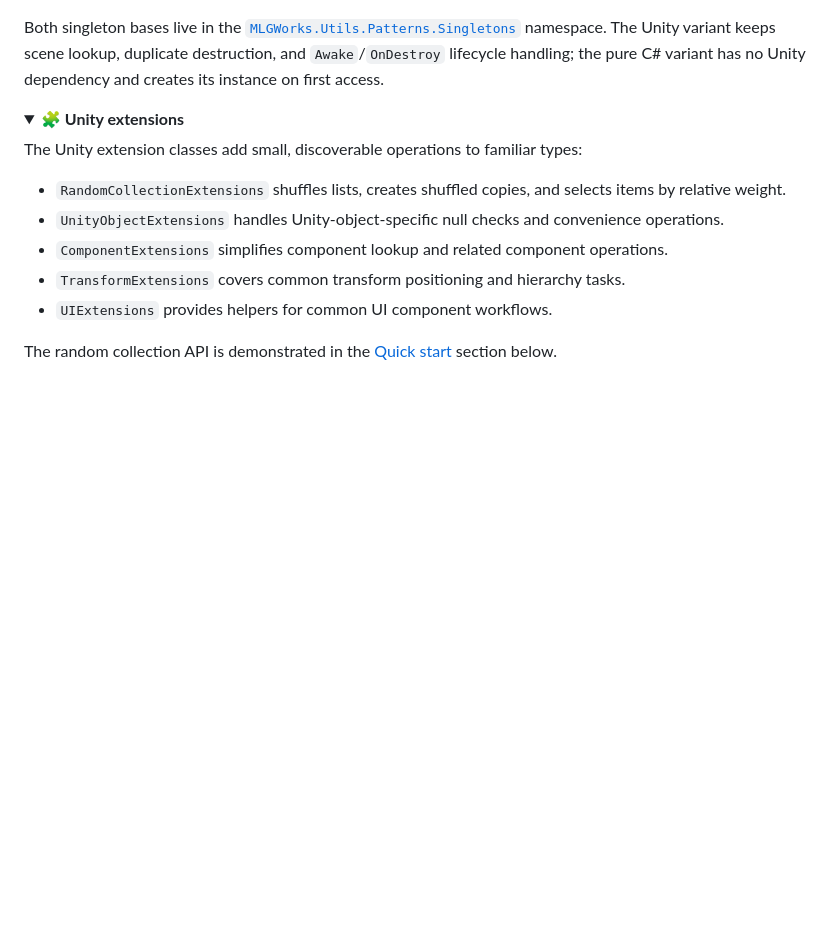
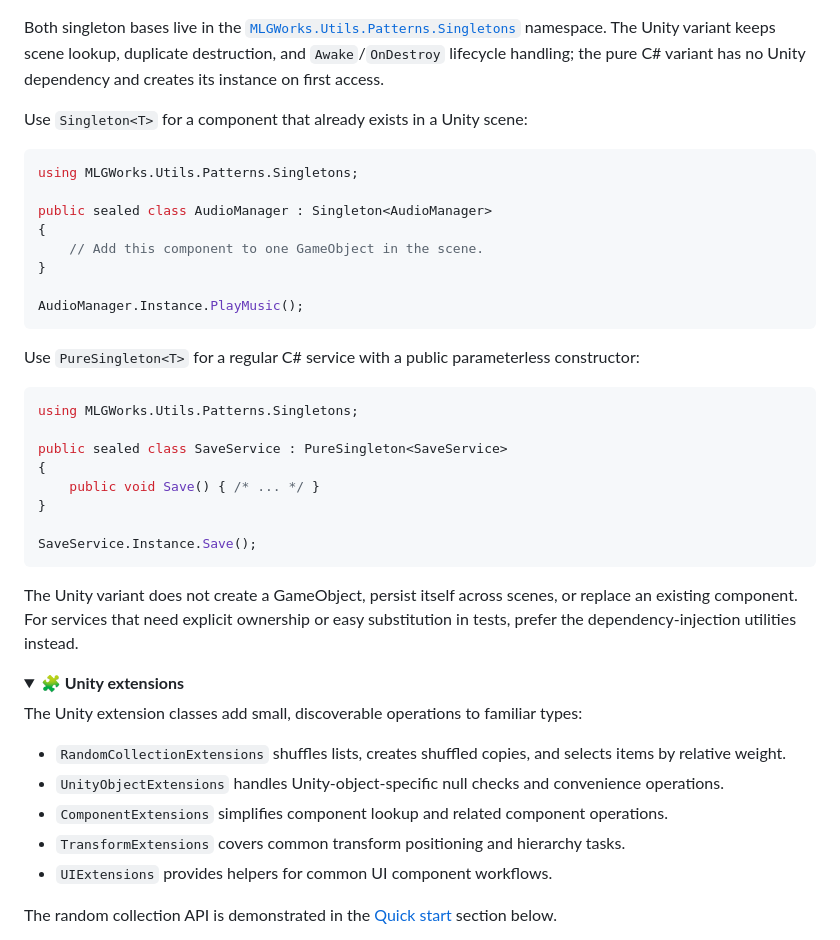
Before and after one commit to TrickShotMLG02/MLGWorks.Utils, a Markdown page: README.md, the part around the change. Rendered like a GitHub page; folded sections open; blank space fills up the shorter version.

Commit message:
Expand README with usage examples for singleton patterns

````diff
--- a/README.md
+++ b/README.md
@@ -105,6 +105,34 @@ This is a good fit for project-level services such as save systems, audio, confi
 These patterns are independent: an event-driven system does not need to adopt the state machine or singleton helpers.
 
 Both singleton bases live in the [`MLGWorks.Utils.Patterns.Singletons`](Utils/Patterns/Singletons) namespace. The Unity variant keeps scene lookup, duplicate destruction, and `Awake`/`OnDestroy` lifecycle handling; the pure C# variant has no Unity dependency and creates its instance on first access.
+
+Use `Singleton<T>` for a component that already exists in a Unity scene:
+
+```csharp
+using MLGWorks.Utils.Patterns.Singletons;
+
+public sealed class AudioManager : Singleton<AudioManager>
+{
+    // Add this component to one GameObject in the scene.
+}
+
+AudioManager.Instance.PlayMusic();
+```
+
+Use `PureSingleton<T>` for a regular C# service with a public parameterless constructor:
+
+```csharp
+using MLGWorks.Utils.Patterns.Singletons;
+
+public sealed class SaveService : PureSingleton<SaveService>
+{
+    public void Save() { /* ... */ }
+}
+
+SaveService.Instance.Save();
+```
+
+The Unity variant does not create a GameObject, persist itself across scenes, or replace an existing component. For services that need explicit ownership or easy substitution in tests, prefer the dependency-injection utilities instead.
 
 </details>
 
````
